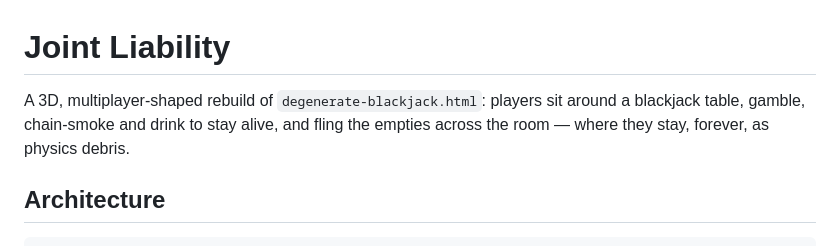
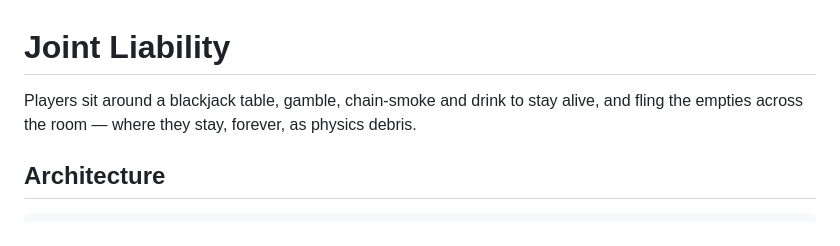
Before and after one commit to Benjafo/gambling-smoking-drinking-simulator, a Markdown page: README.md, the part around the change. Rendered like a GitHub page.

```diff
--- a/README.md
+++ b/README.md
@@ -1,9 +1,8 @@
 # Joint Liability
 
-A 3D, multiplayer-shaped rebuild of `degenerate-blackjack.html`: players sit
-around a blackjack table, gamble, chain-smoke and drink to stay alive, and
-fling the empties across the room — where they stay, forever, as physics
-debris.
+Players sit around a blackjack table, gamble, chain-smoke and drink to stay
+alive, and fling the empties across the room — where they stay, forever, as
+physics debris.
 
 ## Architecture
 
```
